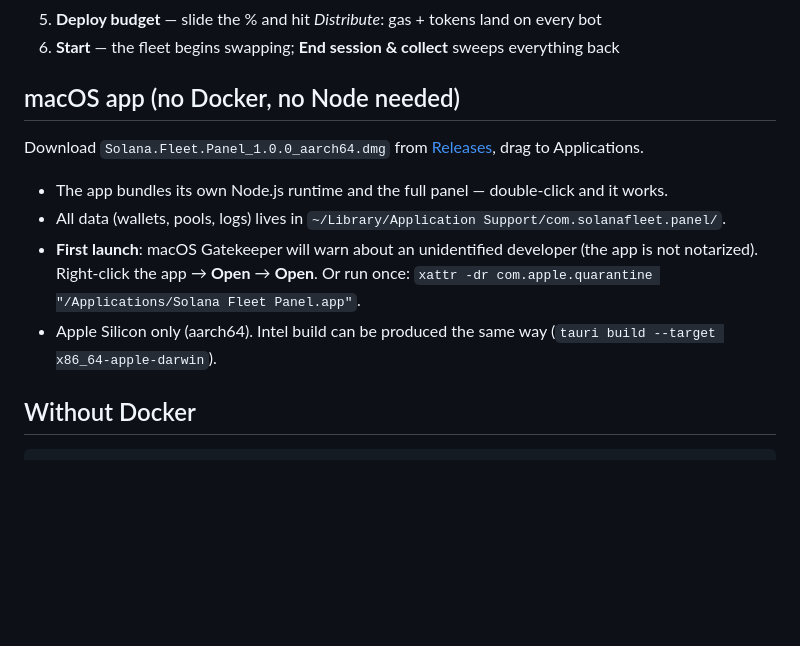
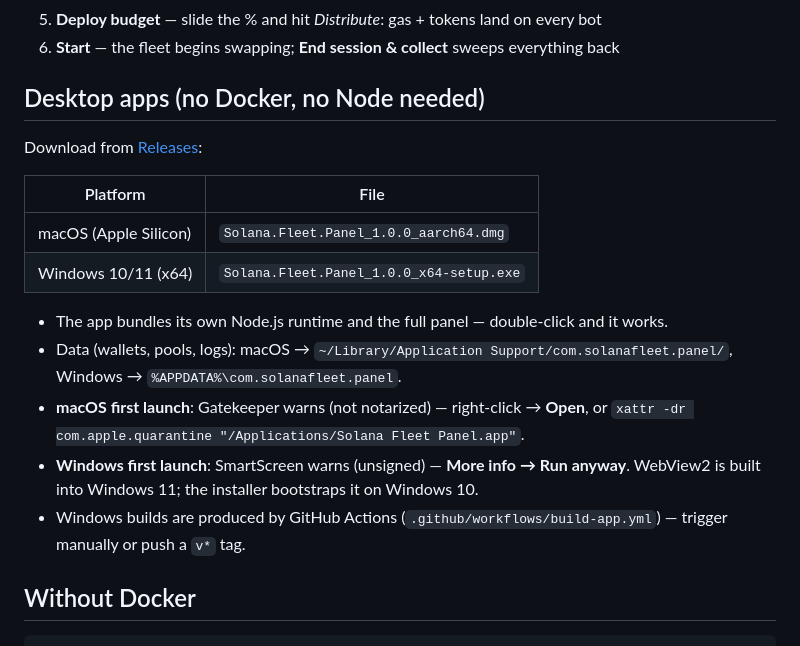
Before and after one commit to ccubetez/solana-fleet-panel, a Markdown page: README.md, the part around the change. GitHub-like rendering; blank space fills up the shorter version.

Commit message:
README: Windows app section

```diff
--- a/README.md
+++ b/README.md
@@ -35,14 +35,20 @@ First-run checklist in the panel:
 5. **Deploy budget** — slide the % and hit *Distribute*: gas + tokens land on every bot
 6. **Start** — the fleet begins swapping; **End session & collect** sweeps everything back
 
-## macOS app (no Docker, no Node needed)
+## Desktop apps (no Docker, no Node needed)
 
-Download `Solana.Fleet.Panel_1.0.0_aarch64.dmg` from [Releases](https://github.com/ccubetez/solana-fleet-panel/releases), drag to Applications.
+Download from [Releases](https://github.com/ccubetez/solana-fleet-panel/releases):
+
+| Platform | File |
+|---|---|
+| macOS (Apple Silicon) | `Solana.Fleet.Panel_1.0.0_aarch64.dmg` |
+| Windows 10/11 (x64) | `Solana.Fleet.Panel_1.0.0_x64-setup.exe` |
 
 - The app bundles its own Node.js runtime and the full panel — double-click and it works.
-- All data (wallets, pools, logs) lives in `~/Library/Application Support/com.solanafleet.panel/`.
-- **First launch**: macOS Gatekeeper will warn about an unidentified developer (the app is not notarized). Right-click the app → **Open** → **Open**. Or run once: `xattr -dr com.apple.quarantine "/Applications/Solana Fleet Panel.app"`.
-- Apple Silicon only (aarch64). Intel build can be produced the same way (`tauri build --target x86_64-apple-darwin`).
+- Data (wallets, pools, logs): macOS → `~/Library/Application Support/com.solanafleet.panel/`, Windows → `%APPDATA%\com.solanafleet.panel`.
+- **macOS first launch**: Gatekeeper warns (not notarized) — right-click → **Open**, or `xattr -dr com.apple.quarantine "/Applications/Solana Fleet Panel.app"`.
+- **Windows first launch**: SmartScreen warns (unsigned) — **More info → Run anyway**. WebView2 is built into Windows 11; the installer bootstraps it on Windows 10.
+- Windows builds are produced by GitHub Actions (`.github/workflows/build-app.yml`) — trigger manually or push a `v*` tag.
 
 ## Without Docker
 
```
